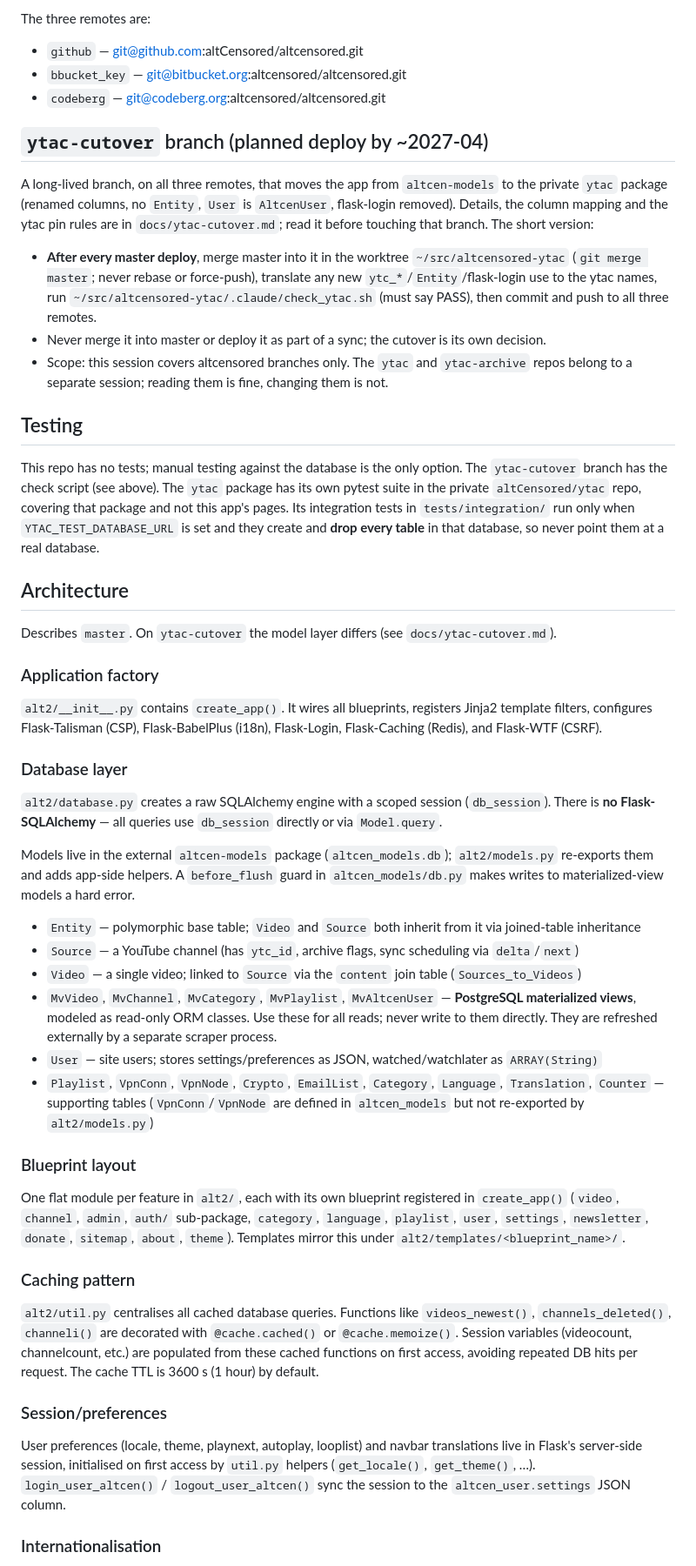
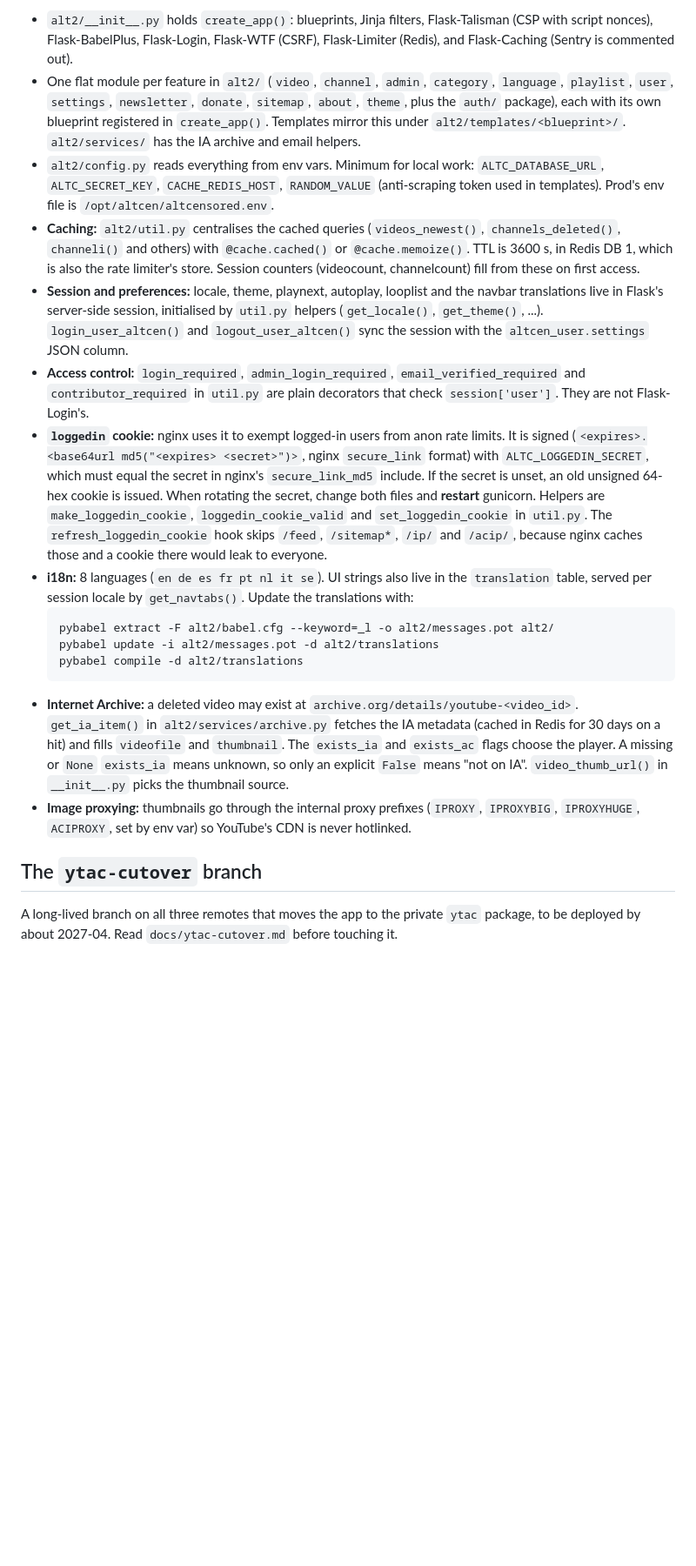
Before and after one commit to altCensored/altcensored, a Markdown page: CLAUDE.md, the part around one of its changes. Shown at 87% size. GitHub-like rendering; blank space fills up the shorter version.

````diff
--- a/CLAUDE.md
+++ b/CLAUDE.md
@@ -60,52 +49,21 @@ A reload does not pick up changes to `/opt/altcen/altcensored.env`: the workers
 
-The three remotes are:
-- `github` — git@github.com:altCensored/altcensored.git
-- `bbucket_key` — git@bitbucket.org:altcensored/altcensored.git
-- `codeberg` — git@codeberg.org:altcensored/altcensored.git
+- `alt2/__init__.py` holds `create_app()`: blueprints, Jinja filters, Flask-Talisman (CSP with script nonces), Flask-BabelPlus, Flask-Login, Flask-WTF (CSRF), Flask-Limiter (Redis), and Flask-Caching (Sentry is commented out).
+- One flat module per feature in `alt2/` (`video`, `channel`, `admin`, `category`, `language`, `playlist`, `user`, `settings`, `newsletter`, `donate`, `sitemap`, `about`, `theme`, plus the `auth/` package), each with its own blueprint registered in `create_app()`. Templates mirror this under `alt2/templates/<blueprint>/`. `alt2/services/` has the IA archive and email helpers.
+- `alt2/config.py` reads everything from env vars. Minimum for local work: `ALTC_DATABASE_URL`, `ALTC_SECRET_KEY`, `CACHE_REDIS_HOST`, `RANDOM_VALUE` (anti-scraping token used in templates). Prod's env file is `/opt/altcen/altcensored.env`.
+- **Caching:** `alt2/util.py` centralises the cached queries (`videos_newest()`, `channels_deleted()`, `channeli()` and others) with `@cache.cached()` or `@cache.memoize()`. TTL is 3600 s, in Redis DB 1, which is also the rate limiter's store. Session counters (videocount, channelcount) fill from these on first access.
+- **Session and preferences:** locale, theme, playnext, autoplay, looplist and the navbar translations live in Flask's server-side session, initialised by `util.py` helpers (`get_locale()`, `get_theme()`, ...). `login_user_altcen()` and `logout_user_altcen()` sync the session with the `altcen_user.settings` JSON column.
+- **Access control:** `login_required`, `admin_login_required`, `email_verified_required` and `contributor_required` in `util.py` are plain decorators that check `session['user']`. They are not Flask-Login's.
+- **`loggedin` cookie:** nginx uses it to exempt logged-in users from anon rate limits. It is signed (`<expires>.<base64url md5("<expires> <secret>")>`, nginx `secure_link` format) with `ALTC_LOGGEDIN_SECRET`, which must equal the secret in nginx's `secure_link_md5` include. If the secret is unset, an old unsigned 64-hex cookie is issued. When rotating the secret, change both files and **restart** gunicorn. Helpers are `make_loggedin_cookie`, `loggedin_cookie_valid` and `set_loggedin_cookie` in `util.py`. The `refresh_loggedin_cookie` hook skips `/feed`, `/sitemap*`, `/ip/` and `/acip/`, because nginx caches those and a cookie there would leak to everyone.
+- **i18n:** 8 languages (`en de es fr pt nl it se`). UI strings also live in the `translation` table, served per session locale by `get_navtabs()`. Update the translations with:
+  ```bash
+  pybabel extract -F alt2/babel.cfg --keyword=_l -o alt2/messages.pot alt2/
+  pybabel update -i alt2/messages.pot -d alt2/translations
+  pybabel compile -d alt2/translations
+  ```
+- **Internet Archive:** a deleted video may exist at `archive.org/details/youtube-<video_id>`. `get_ia_item()` in `alt2/services/archive.py` fetches the IA metadata (cached in Redis for 30 days on a hit) and fills `videofile` and `thumbnail`. The `exists_ia` and `exists_ac` flags choose the player. A missing or `None` `exists_ia` means unknown, so only an explicit `False` means "not on IA". `video_thumb_url()` in `__init__.py` picks the thumbnail source.
+- **Image proxying:** thumbnails go through the internal proxy prefixes (`IPROXY`, `IPROXYBIG`, `IPROXYHUGE`, `ACIPROXY`, set by env var) so YouTube's CDN is never hotlinked.
 
-## `ytac-cutover` branch (planned deploy by ~2027-04)
+## The `ytac-cutover` branch
 
-A long-lived branch, on all three remotes, that moves the app from `altcen-models` to the private `ytac` package (renamed columns, no `Entity`, `User` is `AltcenUser`, flask-login removed). Details, the column mapping and the ytac pin rules are in `docs/ytac-cutover.md`; read it before touching that branch. The short version:
+A long-lived branch on all three remotes that moves the app to the private `ytac` package, to be deployed by about 2027-04. Read `docs/ytac-cutover.md` before touching it.
 
-- **After every master deploy**, merge master into it in the worktree `~/src/altcensored-ytac` (`git merge master`; never rebase or force-push), translate any new `ytc_*`/`Entity`/flask-login use to the ytac names, run `~/src/altcensored-ytac/.claude/check_ytac.sh` (must say PASS), then commit and push to all three remotes.
-- Never merge it into master or deploy it as part of a sync; the cutover is its own decision.
-- Scope: this session covers altcensored branches only. The `ytac` and `ytac-archive` repos belong to a separate session; reading them is fine, changing them is not.
-
-## Testing
-
-This repo has no tests; manual testing against the database is the only option. The `ytac-cutover` branch has the check script (see above). The `ytac` package has its own pytest suite in the private `altCensored/ytac` repo, covering that package and not this app's pages. Its integration tests in `tests/integration/` run only when `YTAC_TEST_DATABASE_URL` is set and they create and **drop every table** in that database, so never point them at a real database.
-
-## Architecture
-
-Describes `master`. On `ytac-cutover` the model layer differs (see `docs/ytac-cutover.md`).
-
-### Application factory
-
-`alt2/__init__.py` contains `create_app()`. It wires all blueprints, registers Jinja2 template filters, configures Flask-Talisman (CSP), Flask-BabelPlus (i18n), Flask-Login, Flask-Caching (Redis), and Flask-WTF (CSRF).
-
-### Database layer
-
-`alt2/database.py` creates a raw SQLAlchemy engine with a scoped session (`db_session`). There is **no Flask-SQLAlchemy** — all queries use `db_session` directly or via `Model.query`.
-
-Models live in the external `altcen-models` package (`altcen_models.db`); `alt2/models.py` re-exports them and adds app-side helpers. A `before_flush` guard in `altcen_models/db.py` makes writes to materialized-view models a hard error.
-- `Entity` — polymorphic base table; `Video` and `Source` both inherit from it via joined-table inheritance
-- `Source` — a YouTube channel (has `ytc_id`, archive flags, sync scheduling via `delta`/`next`)
-- `Video` — a single video; linked to `Source` via the `content` join table (`Sources_to_Videos`)
-- `MvVideo`, `MvChannel`, `MvCategory`, `MvPlaylist`, `MvAltcenUser` — **PostgreSQL materialized views**, modeled as read-only ORM classes. Use these for all reads; never write to them directly. They are refreshed externally by a separate scraper process.
-- `User` — site users; stores settings/preferences as JSON, watched/watchlater as `ARRAY(String)`
-- `Playlist`, `VpnConn`, `VpnNode`, `Crypto`, `EmailList`, `Category`, `Language`, `Translation`, `Counter` — supporting tables (`VpnConn`/`VpnNode` are defined in `altcen_models` but not re-exported by `alt2/models.py`)
-
-### Blueprint layout
-
-One flat module per feature in `alt2/`, each with its own blueprint registered in `create_app()` (`video`, `channel`, `admin`, `auth/` sub-package, `category`, `language`, `playlist`, `user`, `settings`, `newsletter`, `donate`, `sitemap`, `about`, `theme`). Templates mirror this under `alt2/templates/<blueprint_name>/`.
-
-### Caching pattern
-
-`alt2/util.py` centralises all cached database queries. Functions like `videos_newest()`, `channels_deleted()`, `channeli()` are decorated with `@cache.cached()` or `@cache.memoize()`. Session variables (videocount, channelcount, etc.) are populated from these cached functions on first access, avoiding repeated DB hits per request. The cache TTL is 3600 s (1 hour) by default.
-
-### Session/preferences
-
-User preferences (locale, theme, playnext, autoplay, looplist) and navbar translations live in Flask's server-side session, initialised on first access by `util.py` helpers (`get_locale()`, `get_theme()`, …). `login_user_altcen()` / `logout_user_altcen()` sync the session to the `altcen_user.settings` JSON column.
-
-### Internationalisation
-
````
Also changed, not shown: other parts of CLAUDE.md (+33 -60 lines).
